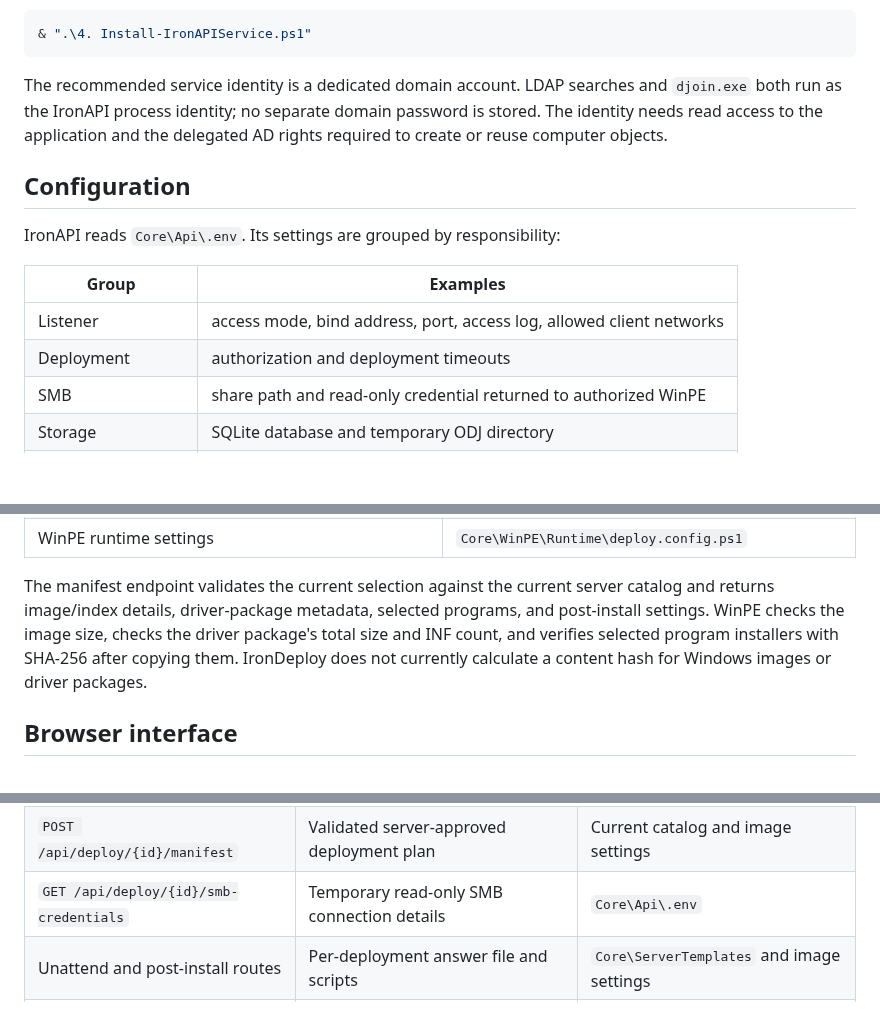
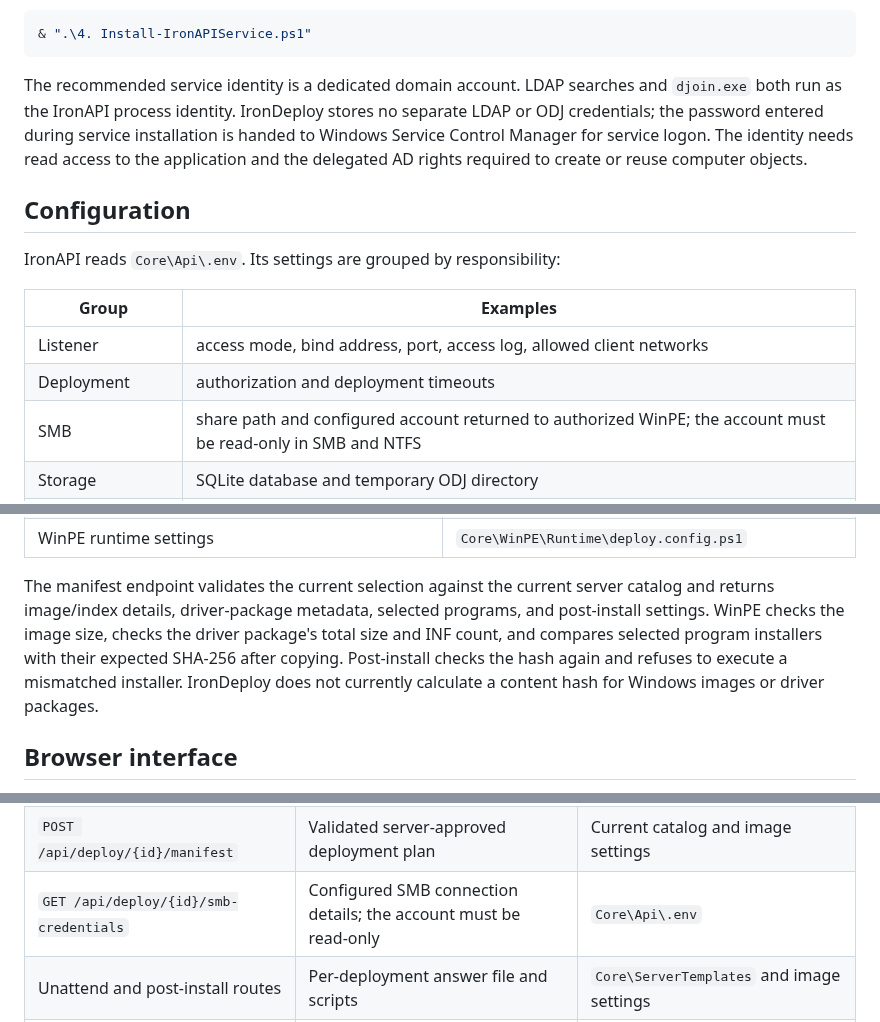
Before and after one commit to Syrinoxsis/IronDeploy, a Markdown page: Core/Docs/API.md, 3 parts joined by grey strips. GitHub-like rendering; blank space fills up the shorter version.

Commit message:
Clarify IronAPI credential and hash behavior

````diff
--- a/Core/Docs/API.md
+++ b/Core/Docs/API.md
@@ -29,9 +29,11 @@ service:
 ```
 
 The recommended service identity is a dedicated domain account. LDAP searches
-and `djoin.exe` both run as the IronAPI process identity; no separate domain
-password is stored. The identity needs read access to the application and the
-delegated AD rights required to create or reuse computer objects.
+and `djoin.exe` both run as the IronAPI process identity. IronDeploy stores no
+separate LDAP or ODJ credentials; the password entered during service
+installation is handed to Windows Service Control Manager for service logon.
+The identity needs read access to the application and the delegated AD rights
+required to create or reuse computer objects.
 
 ## Configuration
 
@@ -41,7 +43,7 @@ IronAPI reads `Core\Api\.env`. Its settings are grouped by responsibility:
 | --- | --- |
 | Listener | access mode, bind address, port, access log, allowed client networks |
 | Deployment | authorization and deployment timeouts |
-| SMB | share path and read-only credential returned to authorized WinPE |
+| SMB | share path and configured account returned to authorized WinPE; the account must be read-only in SMB and NTFS |
 | Storage | SQLite database and temporary ODJ directory |
 | Naming and LDAP | name prefix/range, domain controller, base DN, LDAP TLS |
 | Offline Domain Join | domain, target OU, `djoin.exe`, timeout, blob lifetime |
@@ -68,9 +70,10 @@ IronAPI answers requests from several sources rather than one central catalog:
 
 The manifest endpoint validates the current selection against the current
 server catalog and returns image/index details, driver-package metadata,
-selected programs, and post-install settings. WinPE checks the image size,
-checks the driver package's total size and INF count, and verifies selected
-program installers with SHA-256 after copying them. IronDeploy does not
+selected programs, and post-install settings. WinPE checks the image size, checks the driver package's total size and INF
+count, and compares selected program installers with their expected SHA-256
+after copying. Post-install checks the hash again and refuses to execute a
+mismatched installer. IronDeploy does not
 currently calculate a content hash for Windows images or driver packages.
 
 ## Browser interface
@@ -104,7 +107,7 @@ Key WinPE-facing routes are:
 | `GET /api/deploy/catalog` | Available images, indexes, programs, hashes, and driver-package metadata | `Core\Share` and its server-side metadata |
 | `POST /api/deploy/begin` | Deployment ID and bound bearer state | Submitted hardware/selection data and SQLite |
 | `POST /api/deploy/{id}/manifest` | Validated server-approved deployment plan | Current catalog and image settings |
-| `GET /api/deploy/{id}/smb-credentials` | Temporary read-only SMB connection details | `Core\Api\.env` |
+| `GET /api/deploy/{id}/smb-credentials` | Configured SMB connection details; the account must be read-only | `Core\Api\.env` |
 | Unattend and post-install routes | Per-deployment answer file and scripts | `Core\ServerTemplates` and image settings |
 | Domain-join routes | ODJ provisioning, download, and acknowledgement | Active Directory and `Core\ODJ\pending` |
 | Stage, error, diagnostics, and completion routes | Deployment progress and final result | SQLite deployment state |
````
Also changed, not shown: other parts of Core/Docs/API.md (+1 -1 lines).
